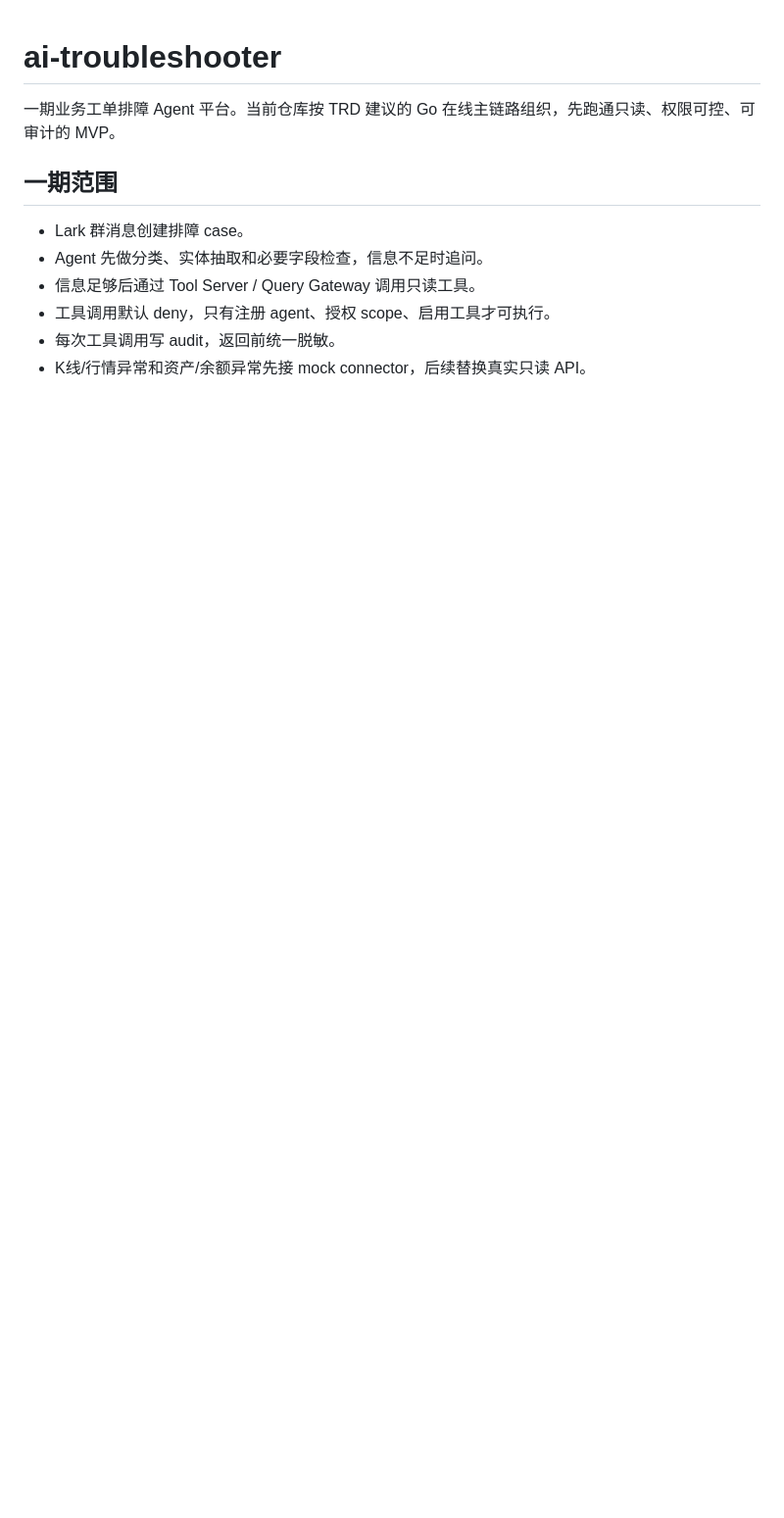
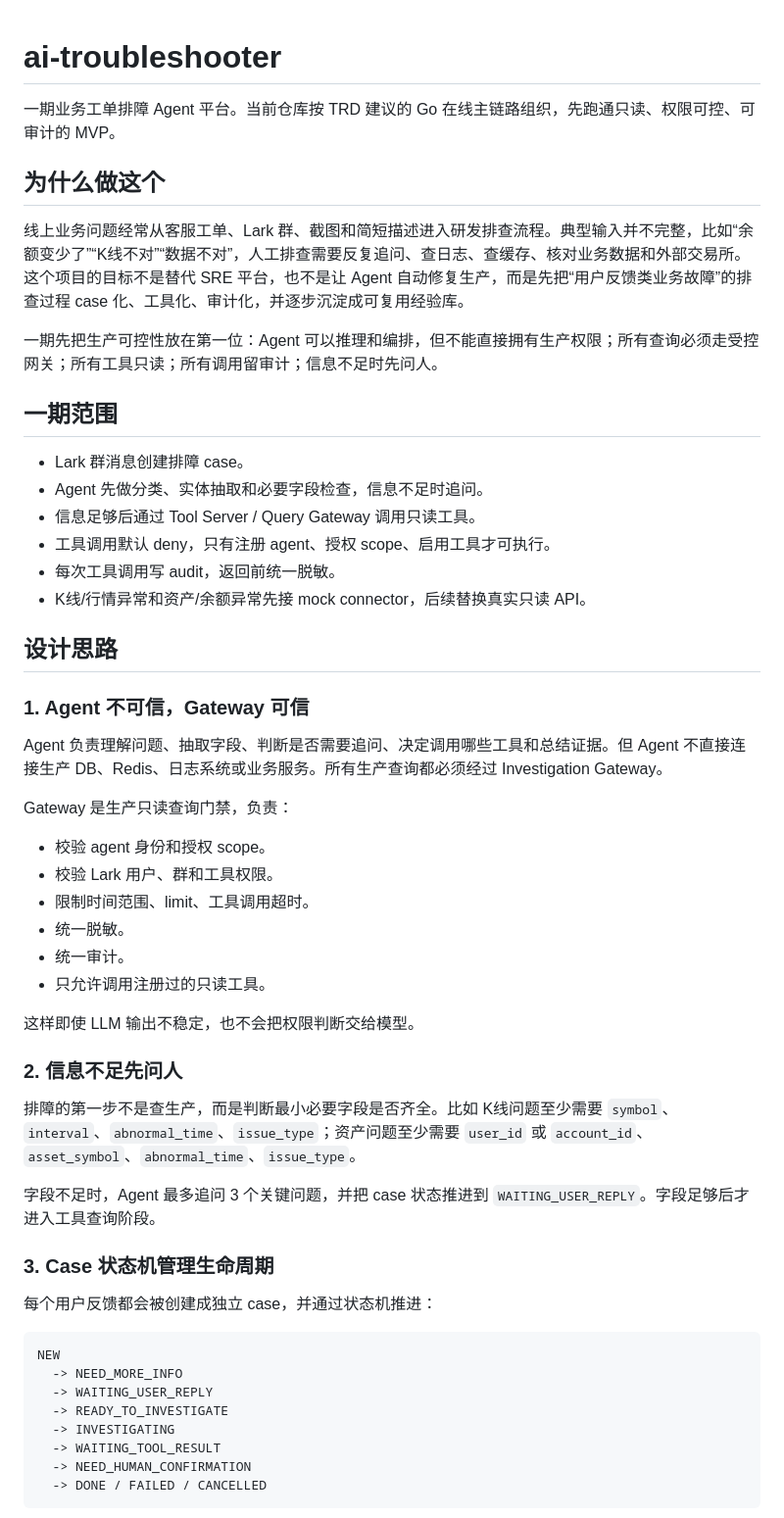
Before and after one commit to Nankis/ai-troubleshooter, a Markdown page: README.md, the part around one of its changes. Shown at 98% size. GitHub-like rendering; blank space fills up the shorter version.

````diff
--- a/README.md
+++ b/README.md
@@ -1,6 +1,12 @@
 # ai-troubleshooter
 
 一期业务工单排障 Agent 平台。当前仓库按 TRD 建议的 Go 在线主链路组织，先跑通只读、权限可控、可审计的 MVP。
+
+## 为什么做这个
+
+线上业务问题经常从客服工单、Lark 群、截图和简短描述进入研发排查流程。典型输入并不完整，比如“余额变少了”“K线不对”“数据不对”，人工排查需要反复追问、查日志、查缓存、核对业务数据和外部交易所。这个项目的目标不是替代 SRE 平台，也不是让 Agent 自动修复生产，而是先把“用户反馈类业务故障”的排查过程 case 化、工具化、审计化，并逐步沉淀成可复用经验库。
+
+一期先把生产可控性放在第一位：Agent 可以推理和编排，但不能直接拥有生产权限；所有查询必须走受控网关；所有工具只读；所有调用留审计；信息不足时先问人。
 
 ## 一期范围
 
@@ -10,3 +16,42 @@
 - 工具调用默认 deny，只有注册 agent、授权 scope、启用工具才可执行。
 - 每次工具调用写 audit，返回前统一脱敏。
 - K线/行情异常和资产/余额异常先接 mock connector，后续替换真实只读 API。
+
+## 设计思路
+
+### 1. Agent 不可信，Gateway 可信
+
+Agent 负责理解问题、抽取字段、判断是否需要追问、决定调用哪些工具和总结证据。但 Agent 不直接连接生产 DB、Redis、日志系统或业务服务。所有生产查询都必须经过 Investigation Gateway。
+
+Gateway 是生产只读查询门禁，负责：
+
+- 校验 agent 身份和授权 scope。
+- 校验 Lark 用户、群和工具权限。
+- 限制时间范围、limit、工具调用超时。
+- 统一脱敏。
+- 统一审计。
+- 只允许调用注册过的只读工具。
+
+这样即使 LLM 输出不稳定，也不会把权限判断交给模型。
+
+### 2. 信息不足先问人
+
+排障的第一步不是查生产，而是判断最小必要字段是否齐全。比如 K线问题至少需要 `symbol`、`interval`、`abnormal_time`、`issue_type`；资产问题至少需要 `user_id` 或 `account_id`、`asset_symbol`、`abnormal_time`、`issue_type`。
+
+字段不足时，Agent 最多追问 3 个关键问题，并把 case 状态推进到 `WAITING_USER_REPLY`。字段足够后才进入工具查询阶段。
+
+### 3. Case 状态机管理生命周期
+
+每个用户反馈都会被创建成独立 case，并通过状态机推进：
+
+```text
+NEW
+  -> NEED_MORE_INFO
+  -> WAITING_USER_REPLY
+  -> READY_TO_INVESTIGATE
+  -> INVESTIGATING
+  -> WAITING_TOOL_RESULT
+  -> NEED_HUMAN_CONFIRMATION
+  -> DONE / FAILED / CANCELLED
+```
+
````
Also changed, not shown: other parts of README.md (+74 -0 lines).
